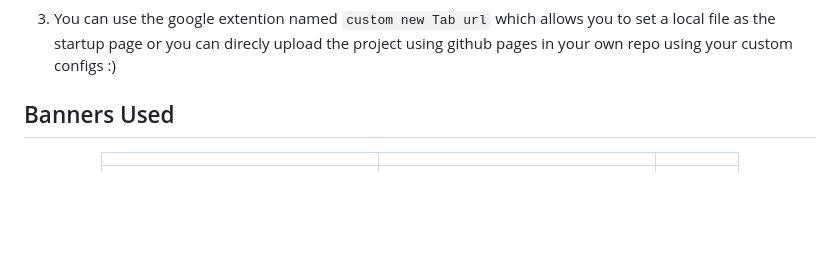
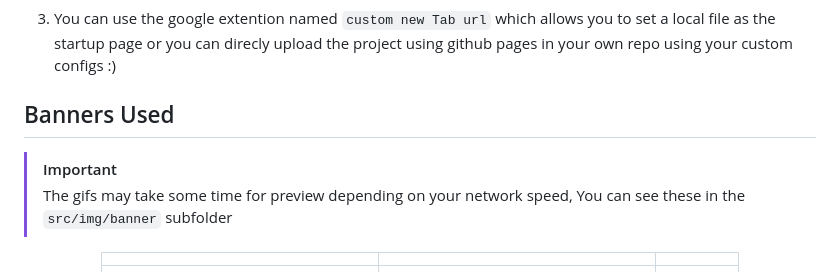
Before and after one commit to nathan-the-coder/tokyonight-startpage, a Markdown page: README.md, the part around the change. GitHub-like rendering; blank space fills up the shorter version.

Commit message:
added a imp note

```diff
--- a/README.md
+++ b/README.md
@@ -58,6 +58,10 @@ This project is designed for ease of use. Simply download and open in a browser.
 
 ## Banners Used
 
+> [!IMPORTANT]
+> The gifs may take some time for preview depending on your network speed,
+> You can see these in the `src/img/banner` subfolder
+
 <div align="center">
 
 |  |  |  |
```
